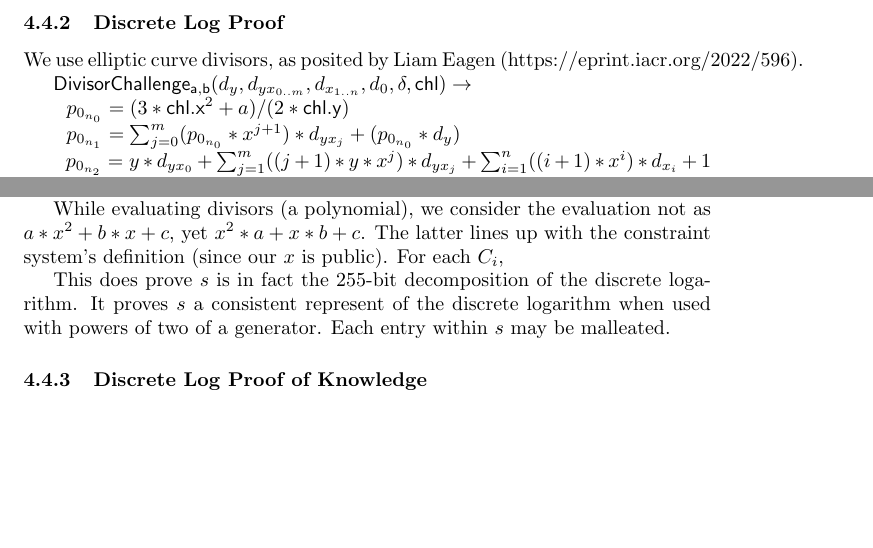
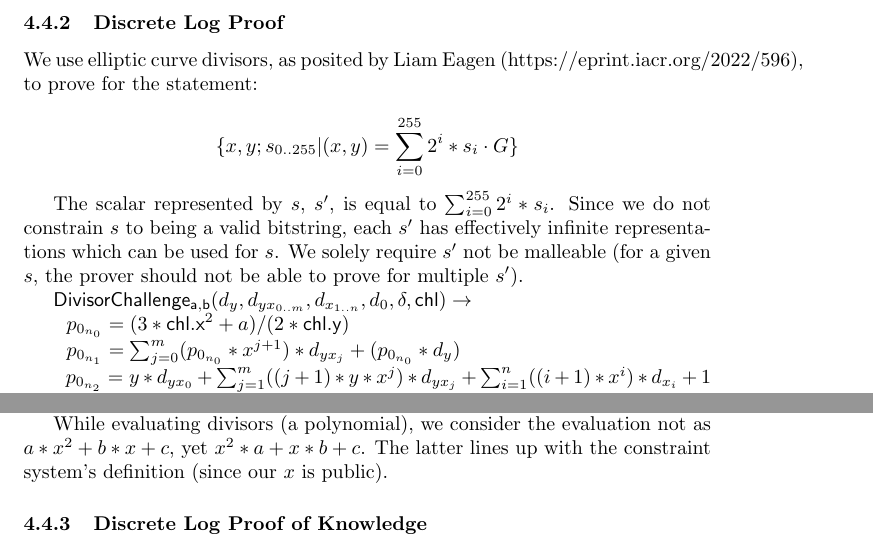
Before and after one commit to kayabaNerve/fcmp-plus-plus-paper, a LaTeX paper (fcmp++.tex): two parts of pages 12 and 13 of 23, joined at a grey line, cut so that both start at the same text, the shorter picture padded with empty space. Compiled offline with pdfLaTeX.

Commit message:
Add statement to the DLog gadget
Also removes the ending paragraph which had a major typo. It meant to read
"This does not", not "This does".

```diff
--- a/fcmp++.tex
+++ b/fcmp++.tex
@@ -475,7 +475,13 @@ For this to have an attack in polylogarithmic time, it'd presumably need to be c
 
 \subsubsection{Discrete Log Proof}
 
-We use elliptic curve divisors, as posited by Liam Eagen (https://eprint.iacr.org/2022/596).
+We use elliptic curve divisors, as posited by Liam Eagen (https://eprint.iacr.org/2022/596), to prove for the statement:
+
+$$
+\{ x, y; s_{0..255} | (x, y) = \sum^{255}_{i=0} 2^i * s_i \cdot G \}
+$$
+
+The scalar represented by $s$, $s'$, is equal to $\sum^{255}_{i=0} 2^i * s_i$. Since we do not constrain $s$ to being a valid bitstring, each $s'$ has effectively infinite representations which can be used for $s$. We solely require $s'$ not be malleable (for a given $s$, the prover should not be able to prove for multiple $s'$).
 
 \newcommand{\dloglhs}{\mathsf{DivisorChallenge_{a,b}}}
 
@@ -550,9 +556,6 @@ For a generator $G$, both the prover and the verifier calculate $G_0 = 2^0 \cdot
 We then perform a challenged evaluation of the divisor, and for the right-hand side compared to (the sum of each interpolated point also so challenged), we only include terms selected by the bits.
 
 While evaluating divisors (a polynomial), we consider the evaluation not as $a * x^2 + b * x + c$, yet $x^2 * a + x * b + c$. The latter lines up with the constraint system's definition (since our $x$ is public).
-For each $C_i$,
-
-This does prove $s$ is in fact the 255-bit decomposition of the discrete logarithm. It proves $s$ a consistent represent of the discrete logarithm when used with powers of two of a generator. Each entry within $s$ may be malleated.
 
 \subsubsection{Discrete Log Proof of Knowledge}
 
```
Also changed, not shown: fcmp++.pdf.
